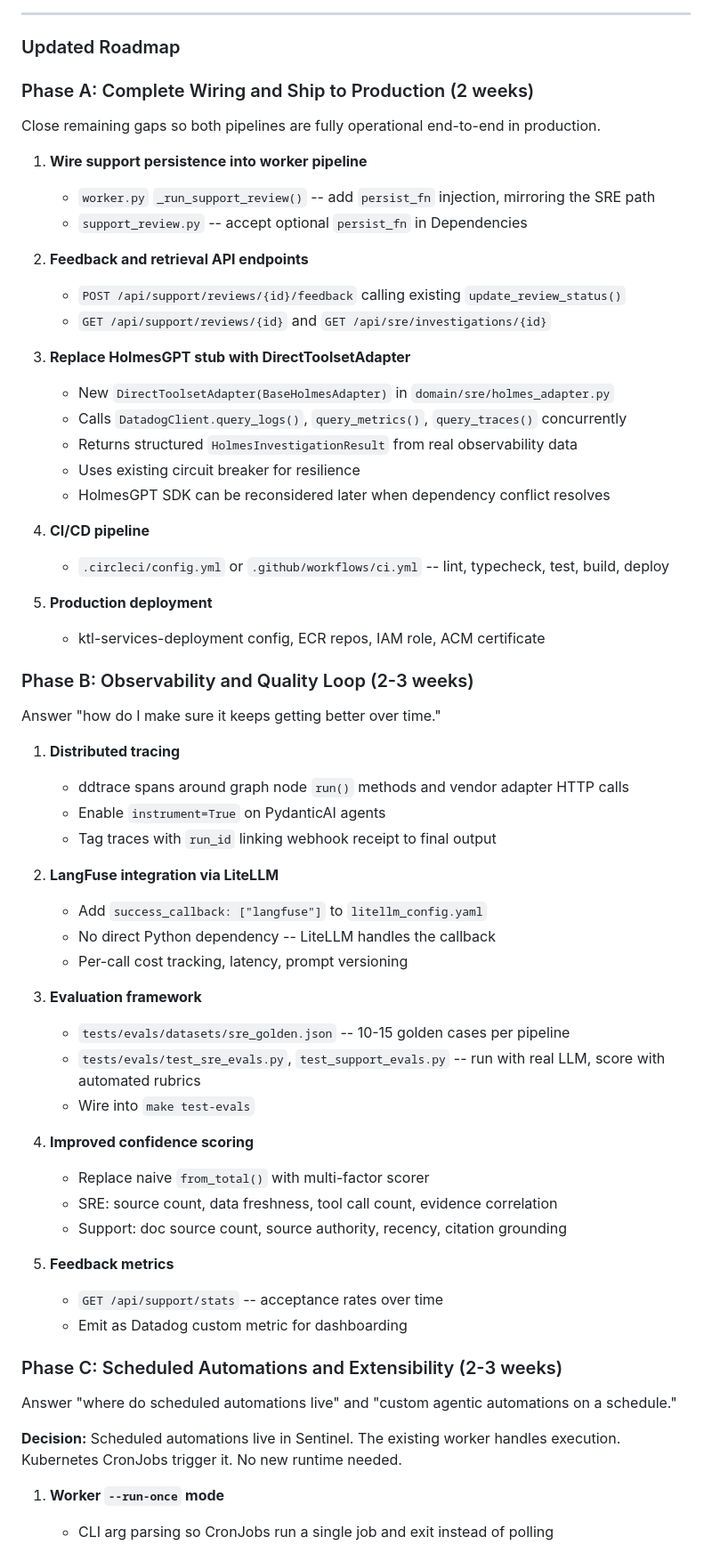
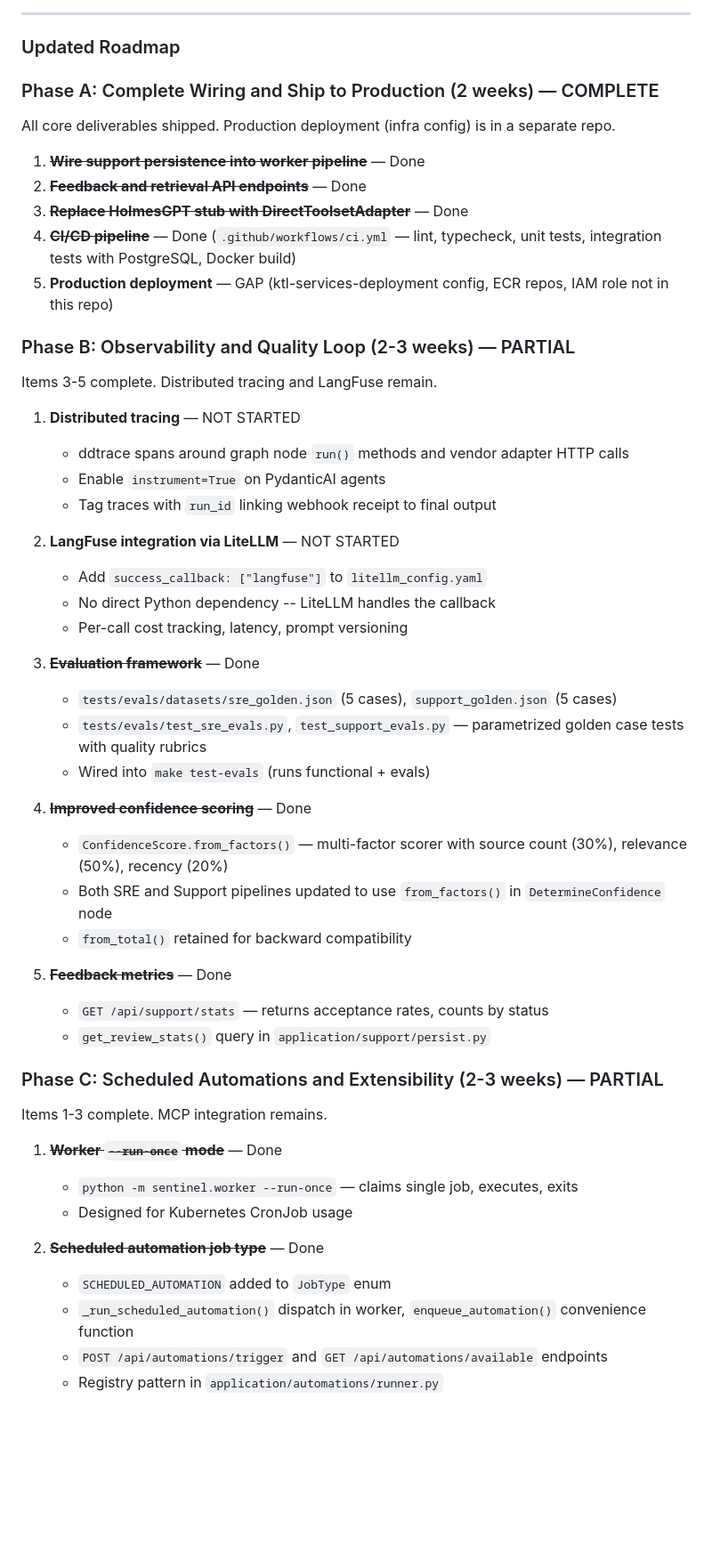
Before and after one commit to offtian/sentinel, a Markdown page: docs/claude-plan.md, the part around one of its changes. Shown at 89% size. Rendered like a GitHub page; blank space fills up the shorter version.

Commit message:
Update PRD and plan with Phase B/C completion status

```diff
--- a/docs/claude-plan.md
+++ b/docs/claude-plan.md
@@ -619,65 +625,55 @@ dependencies = [
 
 ### Updated Roadmap
 
-### Phase A: Complete Wiring and Ship to Production (2 weeks)
+### Phase A: Complete Wiring and Ship to Production (2 weeks) — COMPLETE
 
-Close remaining gaps so both pipelines are fully operational end-to-end in production.
+All core deliverables shipped. Production deployment (infra config) is in a separate repo.
 
-1. **Wire support persistence into worker pipeline**
-   - `worker.py` `_run_support_review()` -- add `persist_fn` injection, mirroring the SRE path
-   - `support_review.py` -- accept optional `persist_fn` in Dependencies
+1. ~~**Wire support persistence into worker pipeline**~~ — Done
+2. ~~**Feedback and retrieval API endpoints**~~ — Done
+3. ~~**Replace HolmesGPT stub with DirectToolsetAdapter**~~ — Done
+4. ~~**CI/CD pipeline**~~ — Done (`.github/workflows/ci.yml` — lint, typecheck, unit tests, integration tests with PostgreSQL, Docker build)
+5. **Production deployment** — GAP (ktl-services-deployment config, ECR repos, IAM role not in this repo)
 
-2. **Feedback and retrieval API endpoints**
-   - `POST /api/support/reviews/{id}/feedback` calling existing `update_review_status()`
-   - `GET /api/support/reviews/{id}` and `GET /api/sre/investigations/{id}`
+### Phase B: Observability and Quality Loop (2-3 weeks) — PARTIAL
 
-3. **Replace HolmesGPT stub with DirectToolsetAdapter**
-   - New `DirectToolsetAdapter(BaseHolmesAdapter)` in `domain/sre/holmes_adapter.py`
-   - Calls `DatadogClient.query_logs()`, `query_metrics()`, `query_traces()` concurrently
-   - Returns structured `HolmesInvestigationResult` from real observability data
-   - Uses existing circuit breaker for resilience
-   - HolmesGPT SDK can be reconsidered later when dependency conflict resolves
+Items 3-5 complete. Distributed tracing and LangFuse remain.
 
-4. **CI/CD pipeline**
-   - `.circleci/config.yml` or `.github/workflows/ci.yml` -- lint, typecheck, test, build, deploy
-
-5. **Production deployment**
-   - ktl-services-deployment config, ECR repos, IAM role, ACM certificate
-
-### Phase B: Observability and Quality Loop (2-3 weeks)
-
-Answer "how do I make sure it keeps getting better over time."
-
-1. **Distributed tracing**
+1. **Distributed tracing** — NOT STARTED
    - ddtrace spans around graph node `run()` methods and vendor adapter HTTP calls
    - Enable `instrument=True` on PydanticAI agents
    - Tag traces with `run_id` linking webhook receipt to final output
 
-2. **LangFuse integration via LiteLLM**
+2. **LangFuse integration via LiteLLM** — NOT STARTED
    - Add `success_callback: ["langfuse"]` to `litellm_config.yaml`
    - No direct Python dependency -- LiteLLM handles the callback
    - Per-call cost tracking, latency, prompt versioning
 
-3. **Evaluation framework**
-   - `tests/evals/datasets/sre_golden.json` -- 10-15 golden cases per pipeline
-   - `tests/evals/test_sre_evals.py`, `test_support_evals.py` -- run with real LLM, score with automated rubrics
-   - Wire into `make test-evals`
+3. ~~**Evaluation framework**~~ — Done
+   - `tests/evals/datasets/sre_golden.json` (5 cases), `support_golden.json` (5 cases)
+   - `tests/evals/test_sre_evals.py`, `test_support_evals.py` — parametrized golden case tests with quality rubrics
+   - Wired into `make test-evals` (runs functional + evals)
 
-4. **Improved confidence scoring**
-   - Replace naive `from_total()` with multi-factor scorer
-   - SRE: source count, data freshness, tool call count, evidence correlation
-   - Support: doc source count, source authority, recency, citation grounding
+4. ~~**Improved confidence scoring**~~ — Done
+   - `ConfidenceScore.from_factors()` — multi-factor scorer with source count (30%), relevance (50%), recency (20%)
+   - Both SRE and Support pipelines updated to use `from_factors()` in `DetermineConfidence` node
+   - `from_total()` retained for backward compatibility
 
-5. **Feedback metrics**
-   - `GET /api/support/stats` -- acceptance rates over time
-   - Emit as Datadog custom metric for dashboarding
+5. ~~**Feedback metrics**~~ — Done
+   - `GET /api/support/stats` — returns acceptance rates, counts by status
+   - `get_review_stats()` query in `application/support/persist.py`
 
-### Phase C: Scheduled Automations and Extensibility (2-3 weeks)
+### Phase C: Scheduled Automations and Extensibility (2-3 weeks) — PARTIAL
 
-Answer "where do scheduled automations live" and "custom agentic automations on a schedule."
+Items 1-3 complete. MCP integration remains.
 
-**Decision:** Scheduled automations live in Sentinel. The existing worker handles execution. Kubernetes CronJobs trigger it. No new runtime needed.
+1. ~~**Worker `--run-once` mode**~~ — Done
+   - `python -m sentinel.worker --run-once` — claims single job, executes, exits
+   - Designed for Kubernetes CronJob usage
 
-1. **Worker `--run-once` mode**
-   - CLI arg parsing so CronJobs run a single job and exit instead of polling
+2. ~~**Scheduled automation job type**~~ — Done
+   - `SCHEDULED_AUTOMATION` added to `JobType` enum
+   - `_run_scheduled_automation()` dispatch in worker, `enqueue_automation()` convenience function
+   - `POST /api/automations/trigger` and `GET /api/automations/available` endpoints
+   - Registry pattern in `application/automations/runner.py`
 
```
Also changed, not shown: other parts of docs/claude-plan.md (+26 -22 lines), docs/prd.md (+1 -1 lines).
